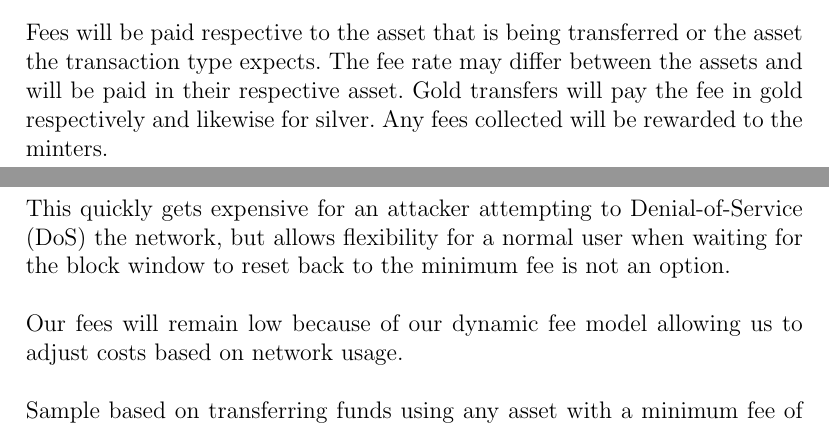
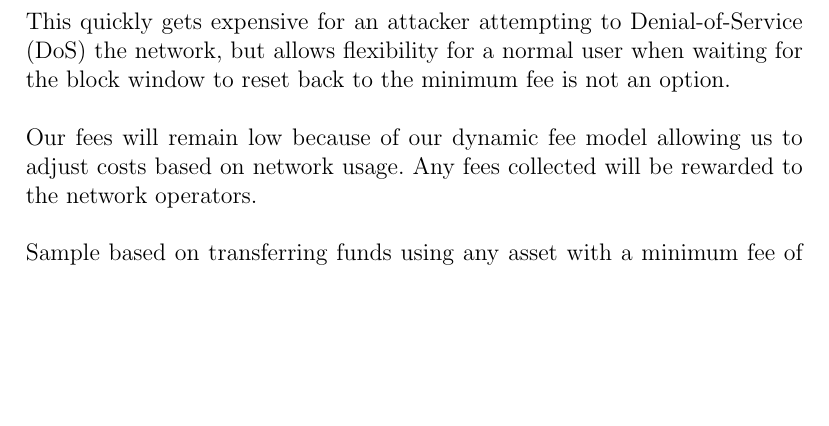
Before and after one commit to RegiusMark/whitepaper, a LaTeX document (document.tex): two parts of pages 7 and 8 of 10 before the commit and part of page 8 of 10 after it, the two joined at a grey line, cut at the place of the change, the shorter picture padded with empty space. Compiled offline with pdfLaTeX.

Commit message:
Update fees section

```diff
--- a/document.tex
+++ b/document.tex
@@ -221,12 +221,6 @@
   reserves.
 
   \subsection{Fees}
-  Fees will be paid respective to the asset that is being transferred or the
-  asset the transaction type expects. The fee rate may differ between the assets
-  and will be paid in their respective asset. Gold transfers will pay the fee in
-  gold respectively and likewise for silver. Any fees collected will be rewarded
-  to the minters.\\
-
   Transaction fee costs start with a minimum fee. For every additional
   transaction accepted within the block window the minimum fee is exponentially
   multiplied by the number of transactions accepted from the applicable address.
@@ -244,7 +238,8 @@
   the block window to reset back to the minimum fee is not an option.\\
 
   Our fees will remain low because of our dynamic fee model allowing us to
-  adjust costs based on network usage.\\
+  adjust costs based on network usage. Any fees collected will be rewarded to
+  the network operators.\\
 
   Sample based on transferring funds using any asset with a minimum fee of
   0.0050 coins with a 1.5000 multiplier:
```
